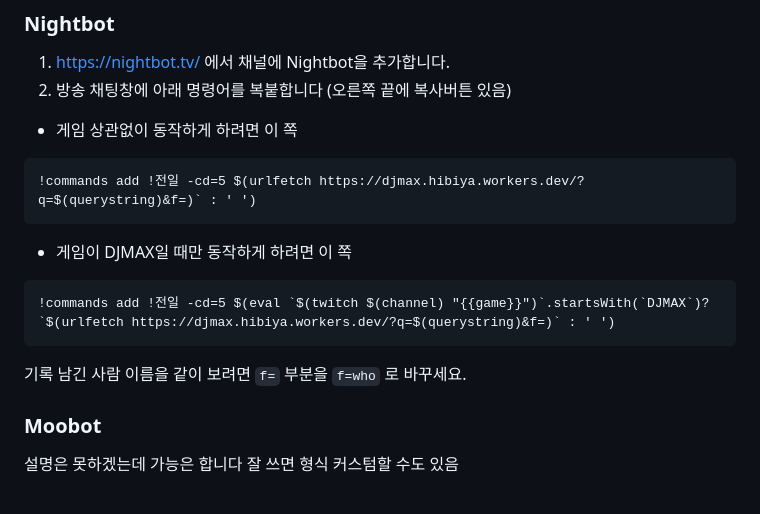
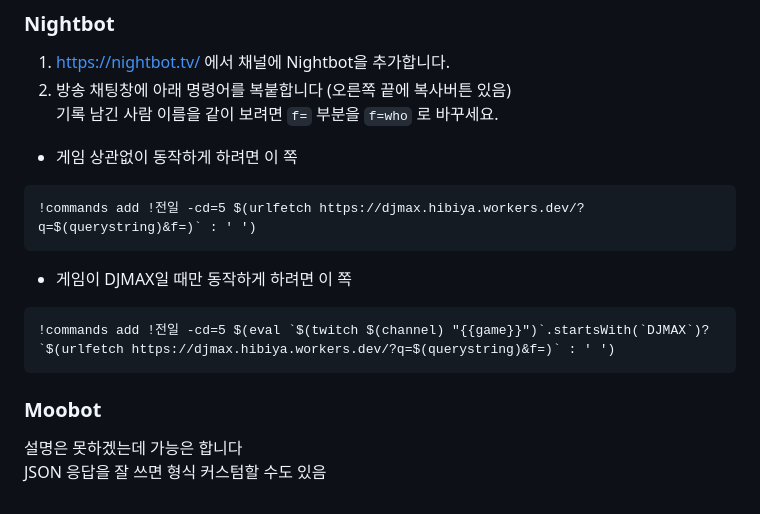
Before and after one commit to hibiyasleep/djmax-topscore-worker, a Markdown page: README.md, the part around the change printed below. Rendered like a GitHub page.

Commit message:
update readme.md - cursed markdown trailing space...

````diff
--- a/README.md
+++ b/README.md
@@ -117,6 +113,7 @@ $ | WONDER $LOT 777
 
 1. https://nightbot.tv/ 에서 채널에 Nightbot을 추가합니다.
 2. 방송 채팅창에 아래 명령어를 복붙합니다 (오른쪽 끝에 복사버튼 있음)
+  기록 남긴 사람 이름을 같이 보려면 `f=` 부분을 `f=who` 로 바꾸세요.
 
 - 게임 상관없이 동작하게 하려면 이 쪽
 ```
@@ -126,9 +123,9 @@ $ | WONDER $LOT 777
 ```
 !commands add !전일 -cd=5 $(eval `$(twitch $(channel) "{{game}}")`.startsWith(`DJMAX`)? `$(urlfetch https://djmax.hibiya.workers.dev/?q=$(querystring)&f=)` : ' ')
 ```
-기록 남긴 사람 이름을 같이 보려면 `f=` 부분을 `f=who` 로 바꾸세요.
+
 
 ### Moobot
 
 설명은 못하겠는데 가능은 합니다
-잘 쓰면 형식 커스텀할 수도 있음
+JSON 응답을 잘 쓰면 형식 커스텀할 수도 있음
````
Also changed, not shown: other parts of README.md (+0 -4 lines).
